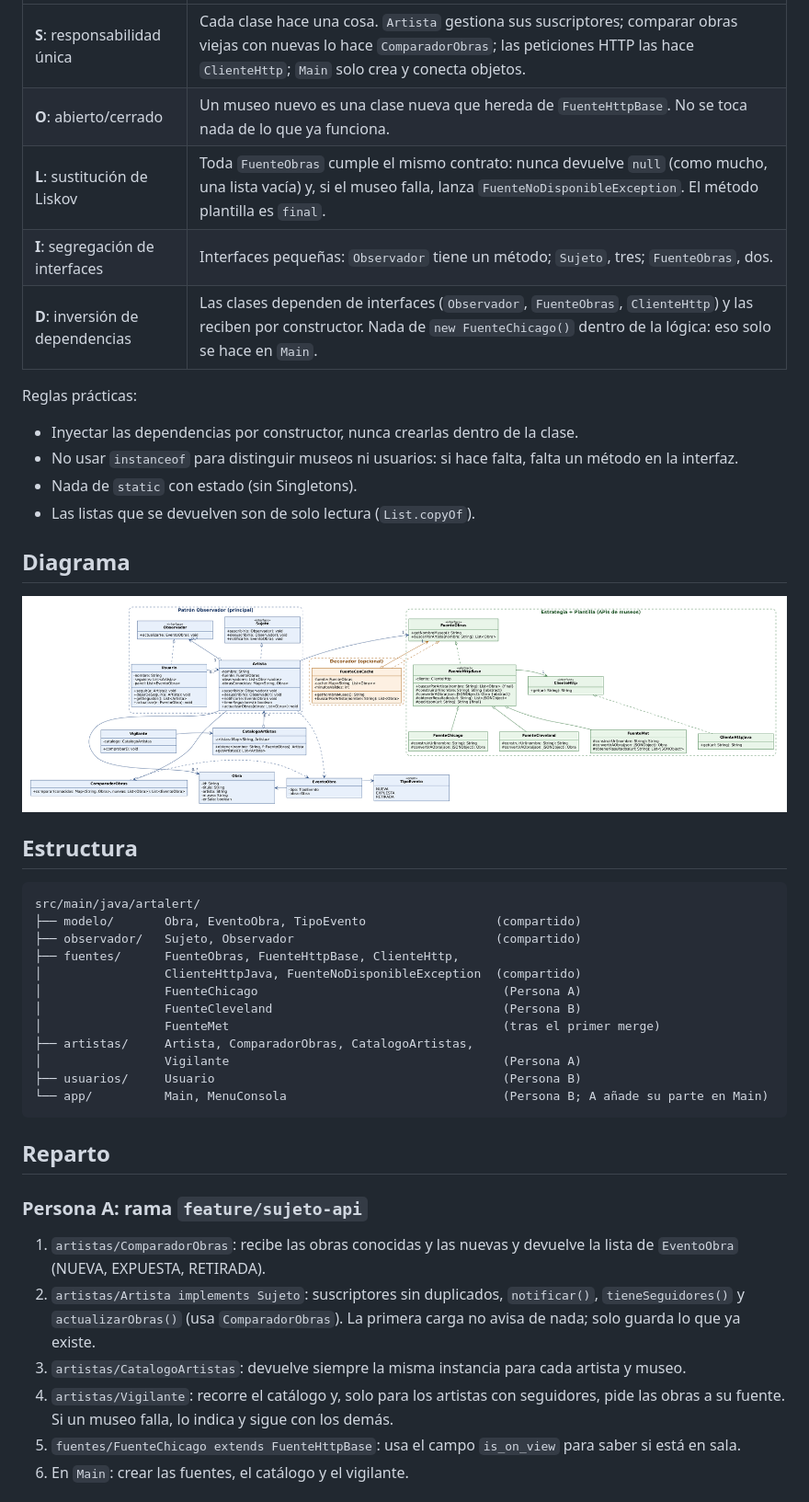
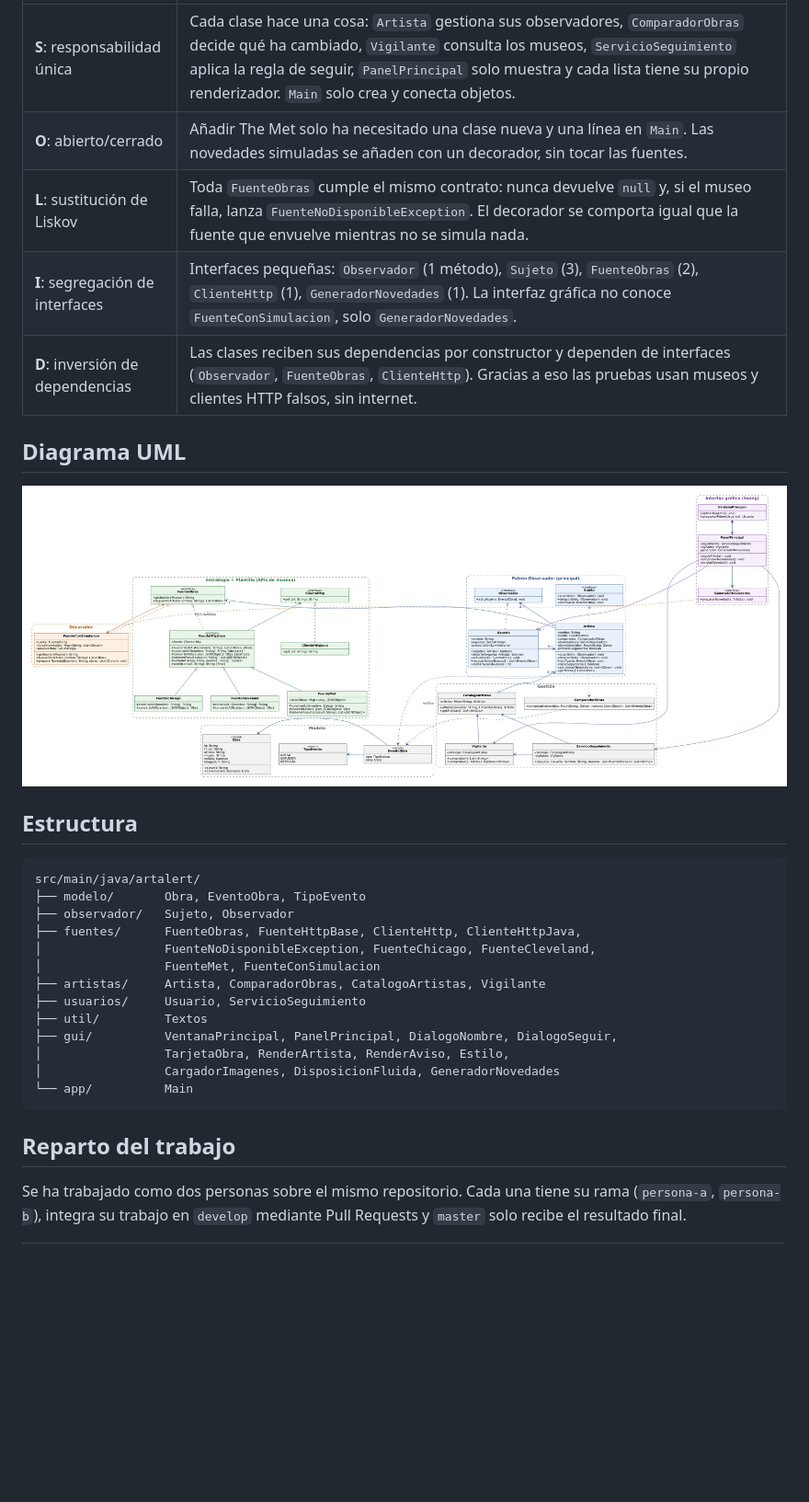
Before and after one commit to Andreaavr/ArtAlert, a Markdown page: README.md, the part around one of its changes. Shown at 92% size. Rendered like a GitHub page; pictures changed too: docs/UML_ArtAlert_general.png; blank space fills up the shorter version.

Commit message:
Documentación final: UML actualizado y README

````diff
--- a/README.md
+++ b/README.md
@@ -23,17 +39,11 @@ Museos (APIs públicas, sin clave):
 |---|---|
-| **S**: responsabilidad única | Cada clase hace una cosa. `Artista` gestiona sus suscriptores; comparar obras viejas con nuevas lo hace `ComparadorObras`; las peticiones HTTP las hace `ClienteHttp`; `Main` solo crea y conecta objetos. |
-| **O**: abierto/cerrado | Un museo nuevo es una clase nueva que hereda de `FuenteHttpBase`. No se toca nada de lo que ya funciona. |
-| **L**: sustitución de Liskov | Toda `FuenteObras` cumple el mismo contrato: nunca devuelve `null` (como mucho, una lista vacía) y, si el museo falla, lanza `FuenteNoDisponibleException`. El método plantilla es `final`. |
-| **I**: segregación de interfaces | Interfaces pequeñas: `Observador` tiene un método; `Sujeto`, tres; `FuenteObras`, dos. |
-| **D**: inversión de dependencias | Las clases dependen de interfaces (`Observador`, `FuenteObras`, `ClienteHttp`) y las reciben por constructor. Nada de `new FuenteChicago()` dentro de la lógica: eso solo se hace en `Main`. |
+| **S**: responsabilidad única | Cada clase hace una cosa: `Artista` gestiona sus observadores, `ComparadorObras` decide qué ha cambiado, `Vigilante` consulta los museos, `ServicioSeguimiento` aplica la regla de seguir, `PanelPrincipal` solo muestra y cada lista tiene su propio renderizador. `Main` solo crea y conecta objetos. |
+| **O**: abierto/cerrado | Añadir The Met solo ha necesitado una clase nueva y una línea en `Main`. Las novedades simuladas se añaden con un decorador, sin tocar las fuentes. |
+| **L**: sustitución de Liskov | Toda `FuenteObras` cumple el mismo contrato: nunca devuelve `null` y, si el museo falla, lanza `FuenteNoDisponibleException`. El decorador se comporta igual que la fuente que envuelve mientras no se simula nada. |
+| **I**: segregación de interfaces | Interfaces pequeñas: `Observador` (1 método), `Sujeto` (3), `FuenteObras` (2), `ClienteHttp` (1), `GeneradorNovedades` (1). La interfaz gráfica no conoce `FuenteConSimulacion`, solo `GeneradorNovedades`. |
+| **D**: inversión de dependencias | Las clases reciben sus dependencias por constructor y dependen de interfaces (`Observador`, `FuenteObras`, `ClienteHttp`). Gracias a eso las pruebas usan museos y clientes HTTP falsos, sin internet. |
 
-Reglas prácticas:
-- Inyectar las dependencias por constructor, nunca crearlas dentro de la clase.
-- No usar `instanceof` para distinguir museos ni usuarios: si hace falta, falta un método en la interfaz.
-- Nada de `static` con estado (sin Singletons).
-- Las listas que se devuelven son de solo lectura (`List.copyOf`).
-
-## Diagrama
+## Diagrama UML
 
 ![UML general](docs/UML_ArtAlert_general.png)
 
@@ -41,26 +51,21 @@ Reglas prácticas:
 
 ```
 src/main/java/artalert/
-├── modelo/       Obra, EventoObra, TipoEvento                  (compartido)
-├── observador/   Sujeto, Observador                            (compartido)
-├── fuentes/      FuenteObras, FuenteHttpBase, ClienteHttp,
-│                 ClienteHttpJava, FuenteNoDisponibleException  (compartido)
-│                 FuenteChicago                                  (Persona A)
-│                 FuenteCleveland                                (Persona B)
-│                 FuenteMet                                      (tras el primer merge)
-├── artistas/     Artista, ComparadorObras, CatalogoArtistas,
-│                 Vigilante                                      (Persona A)
-├── usuarios/     Usuario                                        (Persona B)
-└── app/          Main, MenuConsola                              (Persona B; A añade su parte en Main)
+├── modelo/       Obra, EventoObra, TipoEvento
+├── observador/   Sujeto, Observador
+├── fuentes/      FuenteObras, FuenteHttpBase, ClienteHttp, ClienteHttpJava,
+│                 FuenteNoDisponibleException, FuenteChicago, FuenteCleveland,
+│                 FuenteMet, FuenteConSimulacion
+├── artistas/     Artista, ComparadorObras, CatalogoArtistas, Vigilante
+├── usuarios/     Usuario, ServicioSeguimiento
+├── util/         Textos
+├── gui/          VentanaPrincipal, PanelPrincipal, DialogoNombre, DialogoSeguir,
+│                 TarjetaObra, RenderArtista, RenderAviso, Estilo,
+│                 CargadorImagenes, DisposicionFluida, GeneradorNovedades
+└── app/          Main
 ```
 
-## Reparto
+## Reparto del trabajo
 
-### Persona A: rama `feature/sujeto-api`
-1. `artistas/ComparadorObras`: recibe las obras conocidas y las nuevas y devuelve la lista de `EventoObra` (NUEVA, EXPUESTA, RETIRADA).
-2. `artistas/Artista implements Sujeto`: suscriptores sin duplicados, `notificar()`, `tieneSeguidores()` y `actualizarObras()` (usa `ComparadorObras`). La primera carga no avisa de nada; solo guarda lo que ya existe.
-3. `artistas/CatalogoArtistas`: devuelve siempre la misma instancia para cada artista y museo.
-4. `artistas/Vigilante`: recorre el catálogo y, solo para los artistas con seguidores, pide las obras a su fuente. Si un museo falla, lo indica y sigue con los demás.
-5. `fuentes/FuenteChicago extends FuenteHttpBase`: usa el campo `is_on_view` para saber si está en sala.
-6. En `Main`: crear las fuentes, el catálogo y el vigilante.
+Se ha trabajado como dos personas sobre el mismo repositorio. Cada una tiene su rama (`persona-a`, `persona-b`), integra su trabajo en `develop` mediante Pull Requests y `master` solo recibe el resultado final.
 
````
Also changed, not shown: other parts of README.md (+48 -23 lines).
